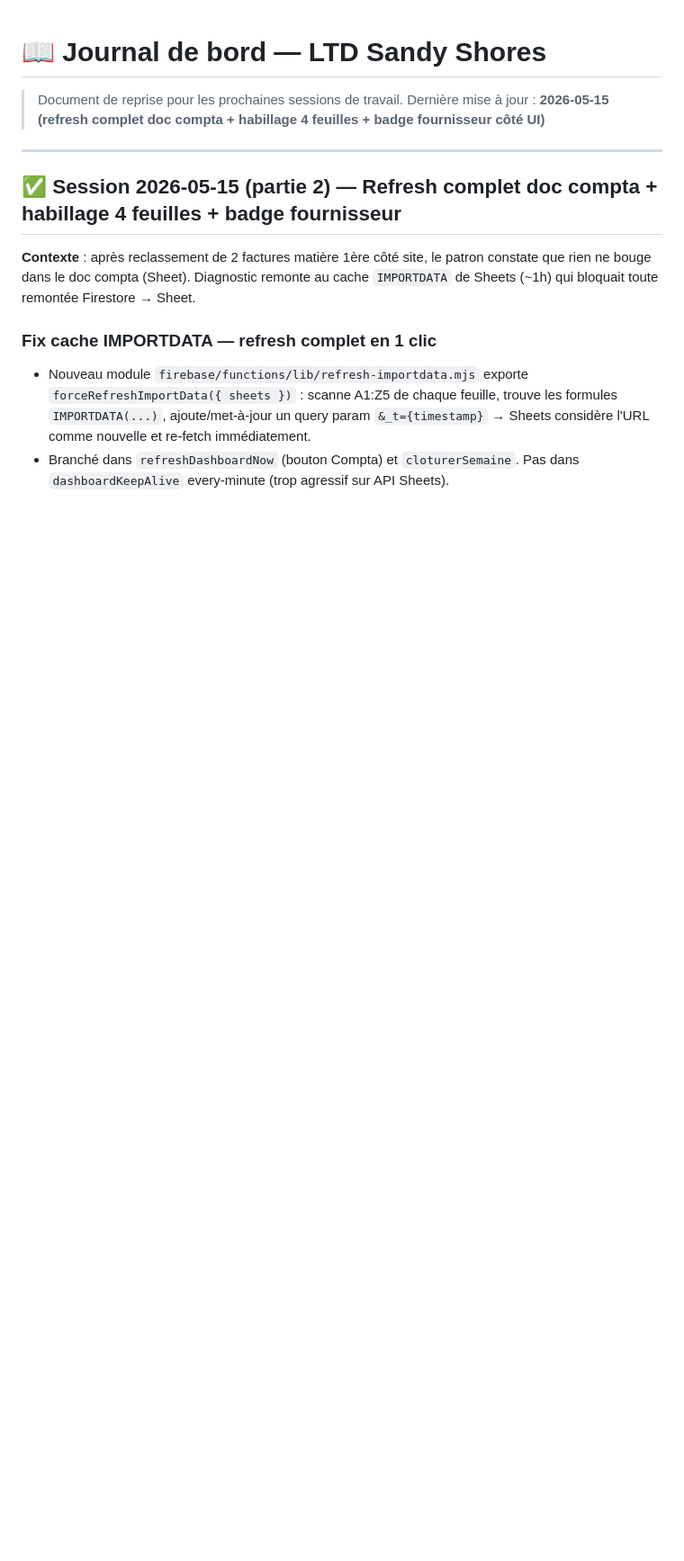
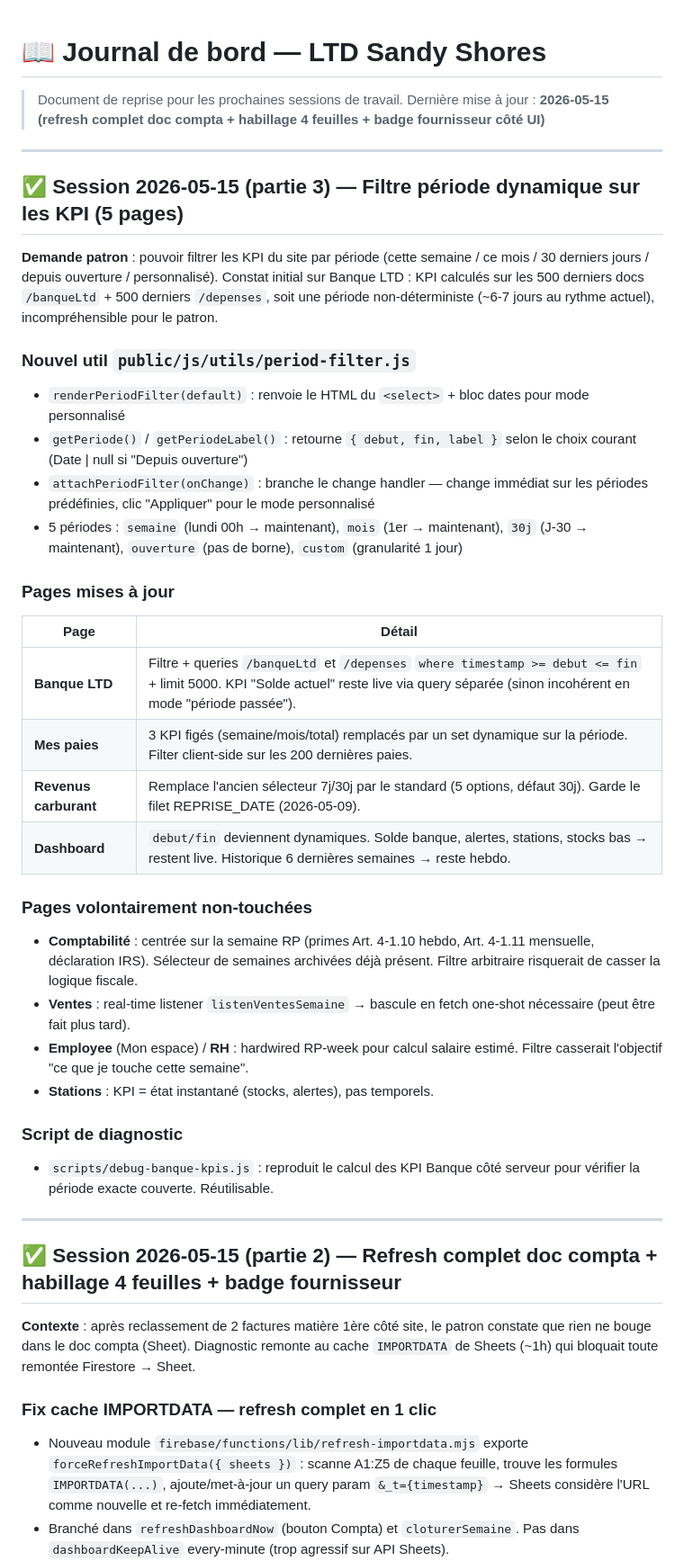
Before and after one commit to lahagragaming93-debug/ltd-sandy-shores, a Markdown page: docs/JOURNAL.md, the part around the change. Shown at 90% size. GitHub-like rendering; blank space fills up the shorter version.

```diff
--- a/docs/JOURNAL.md
+++ b/docs/JOURNAL.md
@@ -2,6 +2,35 @@
 
 > Document de reprise pour les prochaines sessions de travail.
 > Dernière mise à jour : **2026-05-15 (refresh complet doc compta + habillage 4 feuilles + badge fournisseur côté UI)**
+
+---
+
+## ✅ Session 2026-05-15 (partie 3) — Filtre période dynamique sur les KPI (5 pages)
+
+**Demande patron** : pouvoir filtrer les KPI du site par période (cette semaine / ce mois / 30 derniers jours / depuis ouverture / personnalisé). Constat initial sur Banque LTD : KPI calculés sur les 500 derniers docs `/banqueLtd` + 500 derniers `/depenses`, soit une période non-déterministe (~6-7 jours au rythme actuel), incompréhensible pour le patron.
+
+### Nouvel util `public/js/utils/period-filter.js`
+- `renderPeriodFilter(default)` : renvoie le HTML du `<select>` + bloc dates pour mode personnalisé
+- `getPeriode()` / `getPeriodeLabel()` : retourne `{ debut, fin, label }` selon le choix courant (Date | null si "Depuis ouverture")
+- `attachPeriodFilter(onChange)` : branche le change handler — change immédiat sur les périodes prédéfinies, clic "Appliquer" pour le mode personnalisé
+- 5 périodes : `semaine` (lundi 00h → maintenant), `mois` (1er → maintenant), `30j` (J-30 → maintenant), `ouverture` (pas de borne), `custom` (granularité 1 jour)
+
+### Pages mises à jour
+| Page | Détail |
+|---|---|
+| **Banque LTD** | Filtre + queries `/banqueLtd` et `/depenses` `where timestamp >= debut <= fin` + limit 5000. KPI "Solde actuel" reste live via query séparée (sinon incohérent en mode "période passée"). |
+| **Mes paies** | 3 KPI figés (semaine/mois/total) remplacés par un set dynamique sur la période. Filter client-side sur les 200 dernières paies. |
+| **Revenus carburant** | Remplace l'ancien sélecteur 7j/30j par le standard (5 options, défaut 30j). Garde le filet REPRISE_DATE (2026-05-09). |
+| **Dashboard** | `debut/fin` deviennent dynamiques. Solde banque, alertes, stations, stocks bas → restent live. Historique 6 dernières semaines → reste hebdo. |
+
+### Pages volontairement non-touchées
+- **Comptabilité** : centrée sur la semaine RP (primes Art. 4-1.10 hebdo, Art. 4-1.11 mensuelle, déclaration IRS). Sélecteur de semaines archivées déjà présent. Filtre arbitraire risquerait de casser la logique fiscale.
+- **Ventes** : real-time listener `listenVentesSemaine` → bascule en fetch one-shot nécessaire (peut être fait plus tard).
+- **Employee** (Mon espace) / **RH** : hardwired RP-week pour calcul salaire estimé. Filtre casserait l'objectif "ce que je touche cette semaine".
+- **Stations** : KPI = état instantané (stocks, alertes), pas temporels.
+
+### Script de diagnostic
+- `scripts/debug-banque-kpis.js` : reproduit le calcul des KPI Banque côté serveur pour vérifier la période exacte couverte. Réutilisable.
 
 ---
 
```
Also changed, not shown: docs/ROADMAP.md (+6 -2 lines), public/guide/01-direction.md (+17 -8 lines).
